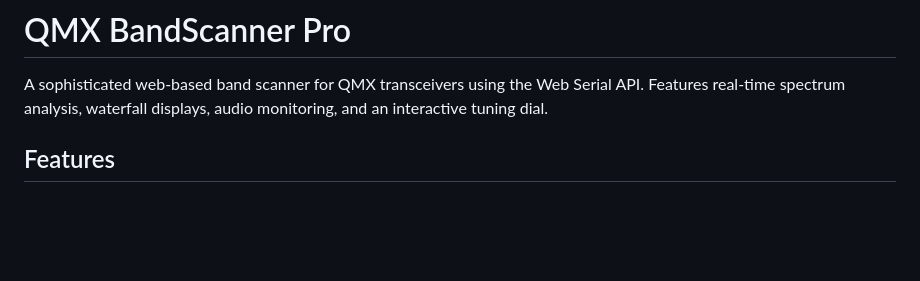
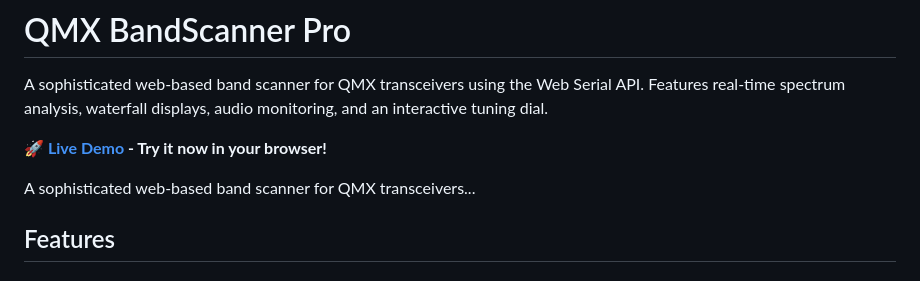
Before and after one commit to Sparks72/QMX-BandScanner-Pro, a Markdown page: README.md, the part around the change. Drawn GitHub-style; blank space fills up the shorter version.

Commit message:
Add live demo link to README
Added a live demo link to the README.

```diff
--- a/README.md
+++ b/README.md
@@ -2,6 +2,10 @@
 
 A sophisticated web-based band scanner for QMX transceivers using the Web Serial API. Features real-time spectrum analysis, waterfall displays, audio monitoring, and an interactive tuning dial.
 
+
+**🚀 [Live Demo](https://sparks72.github.io/QMX-BandScanner-Pro/) - Try it now in your browser!**
+
+A sophisticated web-based band scanner for QMX transceivers...
 ## Features
 
 ### Radio Control
```
